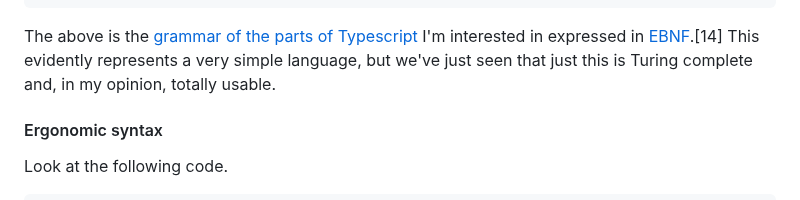
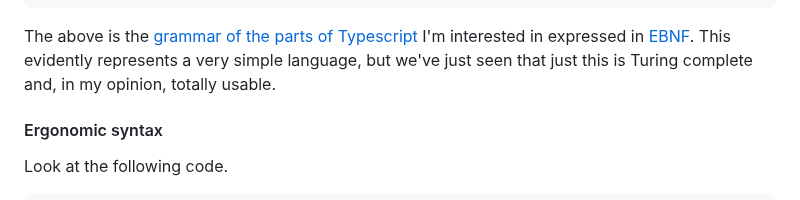
Before and after one commit to SimonFJ20/articles, a Markdown page: langdev/array_based_language.md, the part around the change. Rendered like a GitHub page.

````diff
--- a/langdev/array_based_language.md
+++ b/langdev/array_based_language.md
@@ -159,7 +159,7 @@ arrayType ::= type[]
 spreadType ::= "..." type
 literalType ::= INT_LITERAL | STRING_LITERAL | "true" | "false" | "null" | "undefined"
 ```
-The above is the [grammar of the parts of Typescript](https://stackoverflow.com/questions/12720955/is-there-a-formal-ideally-bnf-typescript-js-language-grammar-or-only-typescri) I'm interested in expressed in [EBNF](https://en.wikipedia.org/wiki/Extended_Backus%E2%80%93Naur_form).[14]
+The above is the [grammar of the parts of Typescript](https://stackoverflow.com/questions/12720955/is-there-a-formal-ideally-bnf-typescript-js-language-grammar-or-only-typescri) I'm interested in expressed in [EBNF](https://en.wikipedia.org/wiki/Extended_Backus%E2%80%93Naur_form).
 This evidently represents a very simple language, but we've just seen that just this is Turing complete and, in my opinion, totally usable.
 
 #### Ergonomic syntax
````
